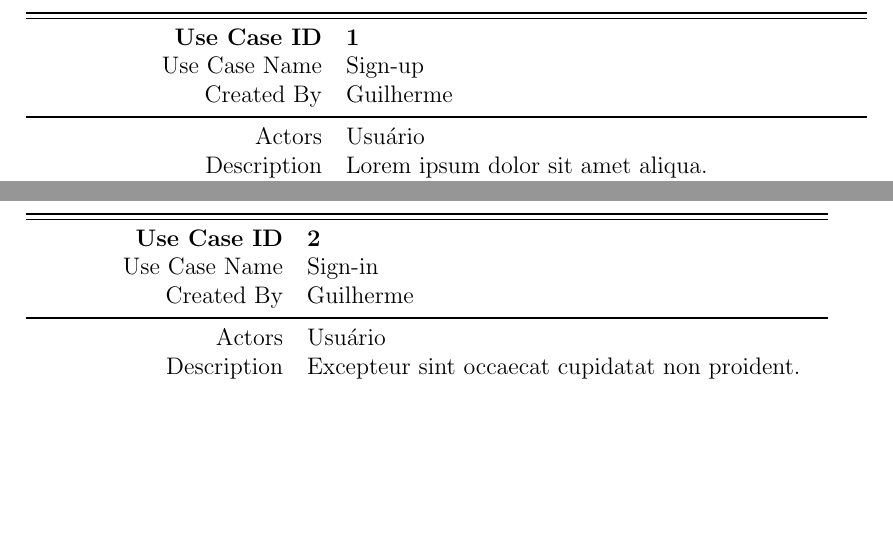
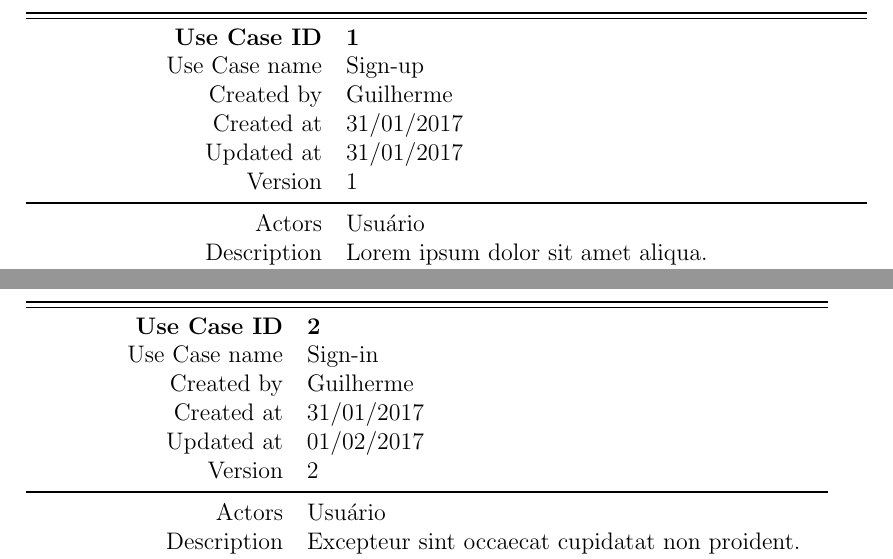
Before and after one commit to ingoncalves/softeng-latex, a LaTeX document (softeng.tex, which reads usecasespec.sty): two parts of pages 2 and 4 of 4, joined at a grey line, cut so that both start at the same text, the shorter picture padded with empty space. Compiled offline with pdfLaTeX.

Commit message:
Created at, updated at and version fields added to use case specification.

```diff
--- a/softeng.tex
+++ b/softeng.tex
@@ -13,6 +13,8 @@
 	\begin{usecasespec}{Sign-up}
 		\label{us:signup}
 		\uscreatedby{Guilherme}
+		\uscreatedat{31/01/2017}
+		\usupdatedat{31/01/2017}
 		\usactor{Usuário}
 		\usdescription{Lorem ipsum dolor sit amet aliqua.\newline
 		Excepteur sint occaecat cupidatat non proident.}
@@ -53,6 +55,9 @@
 	\begin{usecasespec}{Sign-in}
 		\label{us:signin}
 		\uscreatedby{Guilherme}
+		\uscreatedat{31/01/2017}
+		\usupdatedat{01/02/2017}
+		\usversion{2}
 		\usactor{Usuário}
 		\usdescription{Excepteur sint occaecat cupidatat non proident.}
 		\usprecondictions{Foo}
--- a/usecasespec.sty
+++ b/usecasespec.sty
@@ -44,6 +44,18 @@
     % createdby
     \newcommand*{\@uscreatedby}{}
     \newcommand*{\uscreatedby}[1]{\renewcommand*{\@uscreatedby}{##1}}
+
+	% createdat
+	\newcommand*{\@uscreatedat}{}
+	\newcommand*{\uscreatedat}[1]{\renewcommand*{\@uscreatedat}{##1}}
+
+	% updatedat
+	\newcommand*{\@usupdatedat}{}
+	\newcommand*{\usupdatedat}[1]{\renewcommand*{\@usupdatedat}{##1}}
+
+	% version
+	\newcommand*{\@usversion}{}
+	\newcommand*{\usversion}[1]{\renewcommand*{\@usversion}{##1}}
 
     % actor
     \newcommand*{\@usactor}{}
@@ -115,8 +127,11 @@
             % HEADER
             \toprule[1pt]\midrule[0.3pt]
             \textbf{Use Case ID} & \textbf{\theusecasespec}\\
-            Use Case Name & {#1}\\
-            Created By & \@uscreatedby\\
+            Use Case name & {#1}\\
+            Created by & \@uscreatedby\\
+            Created at & \@uscreatedat\\
+            Updated at & \@usupdatedat\\
+            Version & \ifx\@usversion\empty 1 \else \@usversion\fi\\
             \midrule[1pt]
             \endfirsthead
 
```
Also changed, not shown: softeng.pdf.
